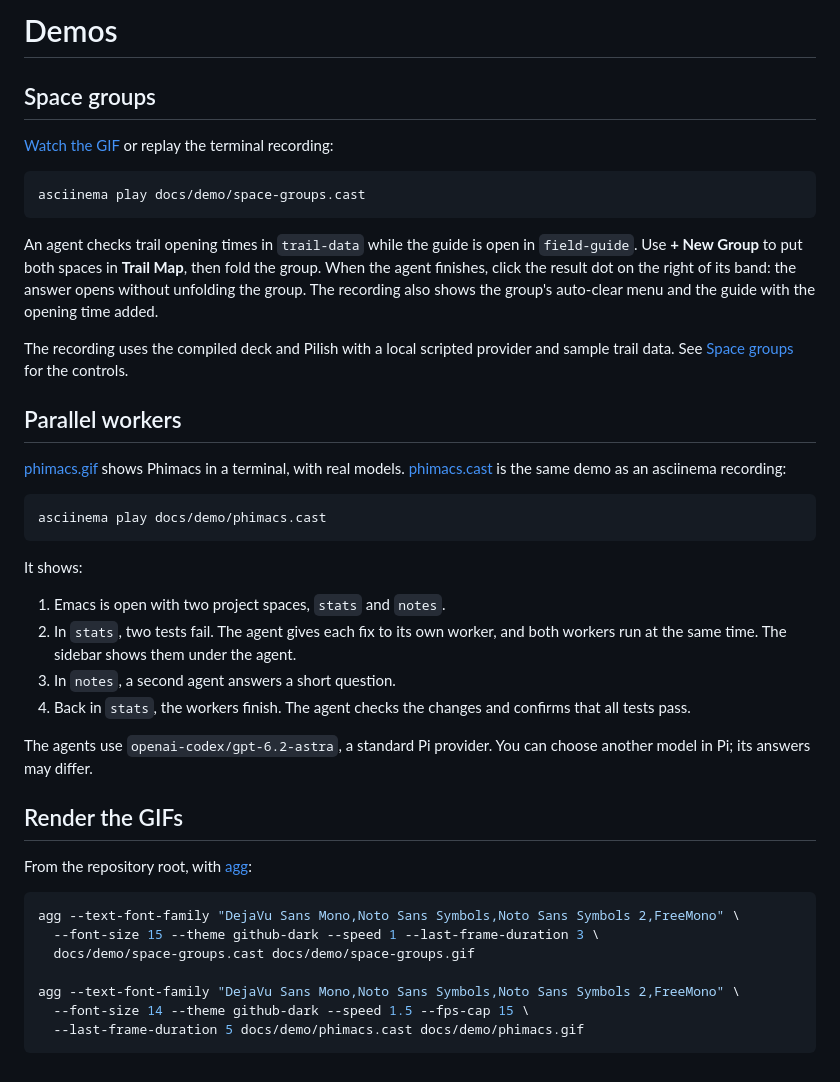
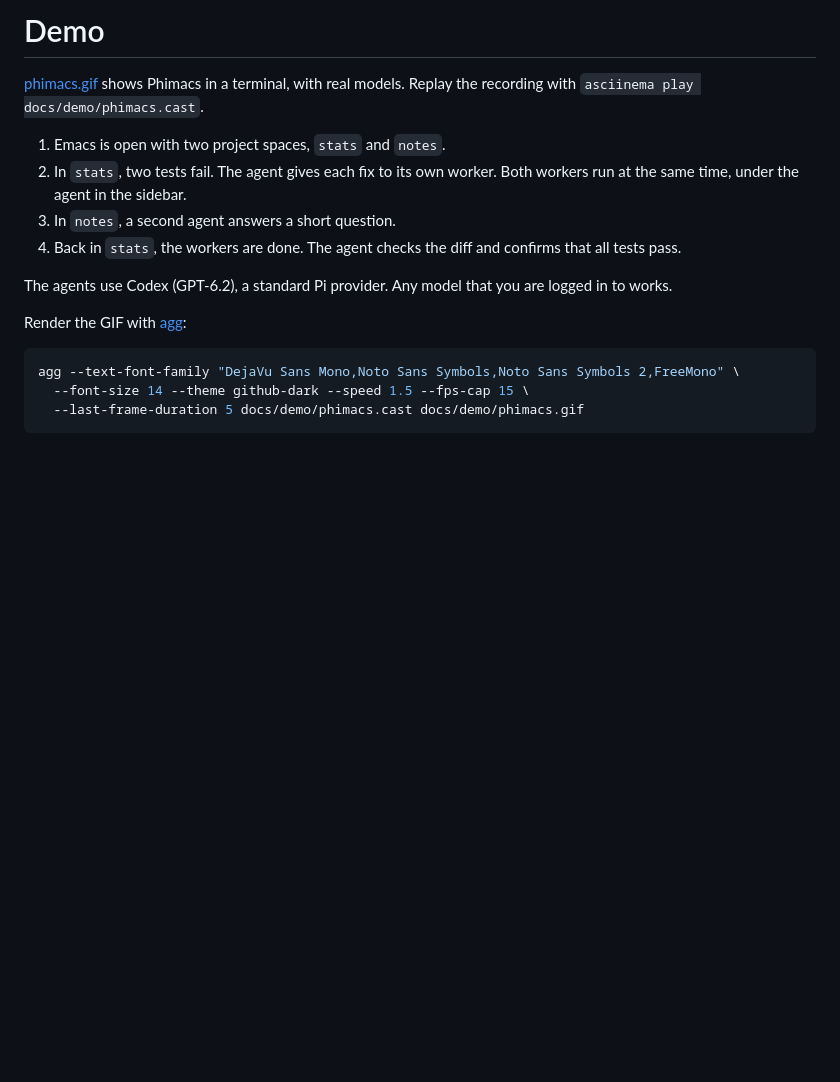
Before and after one commit to offline-ant/phimacs, a Markdown page: docs/demo/README.md, the part around the change. Drawn GitHub-style; blank space fills up the shorter version.

Commit message:
docs: one minimal demo on the current layout

````diff
--- a/docs/demo/README.md
+++ b/docs/demo/README.md
@@ -1,53 +1,21 @@
-# Demos
+# Demo
 
-## Space groups
+[phimacs.gif](phimacs.gif) shows Phimacs in a terminal, with real models.
+Replay the recording with `asciinema play docs/demo/phimacs.cast`.
 
-[Watch the GIF](space-groups.gif) or replay the terminal recording:
+1. Emacs is open with two project spaces, `stats` and `notes`.
+2. In `stats`, two tests fail. The agent gives each fix to its own worker. Both
+   workers run at the same time, under the agent in the sidebar.
+3. In `notes`, a second agent answers a short question.
+4. Back in `stats`, the workers are done. The agent checks the diff and
+   confirms that all tests pass.
+
+The agents use Codex (GPT-6.2), a standard Pi provider. Any model that you are
+logged in to works.
+
+Render the GIF with [agg](https://github.com/asciinema/agg):
 
 ```sh
-asciinema play docs/demo/space-groups.cast
-```
-
-An agent checks trail opening times in `trail-data` while the guide is open in
-`field-guide`. Use **+ New Group** to put both spaces in **Trail Map**, then
-fold the group. When the agent finishes, click the result dot on the right of
-its band: the answer opens without unfolding the group. The recording also
-shows the group's auto-clear menu and the guide with the opening time added.
-
-The recording uses the compiled deck and Pilish with a local scripted provider
-and sample trail data. See [Space groups](../../emacs/pi-deck/README.md#space-groups)
-for the controls.
-
-## Parallel workers
-
-[phimacs.gif](phimacs.gif) shows Phimacs in a terminal, with real models.
-[phimacs.cast](phimacs.cast) is the same demo as an asciinema recording:
-
-```sh
-asciinema play docs/demo/phimacs.cast
-```
-
-It shows:
-
-1. Emacs is open with two project spaces, `stats` and `notes`.
-2. In `stats`, two tests fail. The agent gives each fix to its own worker, and
-   both workers run at the same time. The sidebar shows them under the agent.
-3. In `notes`, a second agent answers a short question.
-4. Back in `stats`, the workers finish. The agent checks the changes and
-   confirms that all tests pass.
-
-The agents use `openai-codex/gpt-6.2-astra`, a standard Pi provider. You can
-choose another model in Pi; its answers may differ.
-
-## Render the GIFs
-
-From the repository root, with [agg](https://github.com/asciinema/agg):
-
-```sh
-agg --text-font-family "DejaVu Sans Mono,Noto Sans Symbols,Noto Sans Symbols 2,FreeMono" \
-  --font-size 15 --theme github-dark --speed 1 --last-frame-duration 3 \
-  docs/demo/space-groups.cast docs/demo/space-groups.gif
-
 agg --text-font-family "DejaVu Sans Mono,Noto Sans Symbols,Noto Sans Symbols 2,FreeMono" \
   --font-size 14 --theme github-dark --speed 1.5 --fps-cap 15 \
   --last-frame-duration 5 docs/demo/phimacs.cast docs/demo/phimacs.gif
````
Also changed, not shown: README.md (+1 -3 lines), docs/demo/phimacs.gif, docs/demo/space-groups.gif (deleted), 2 other files.
